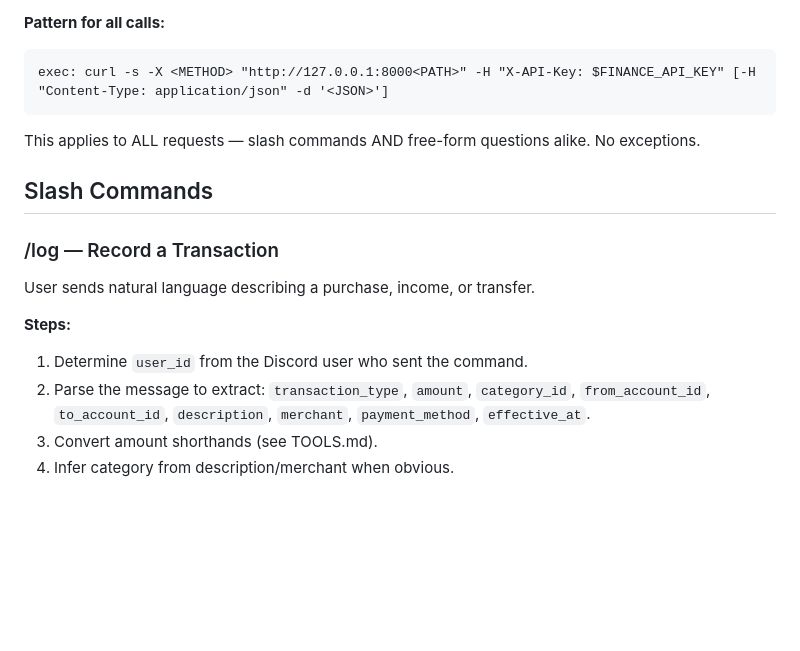
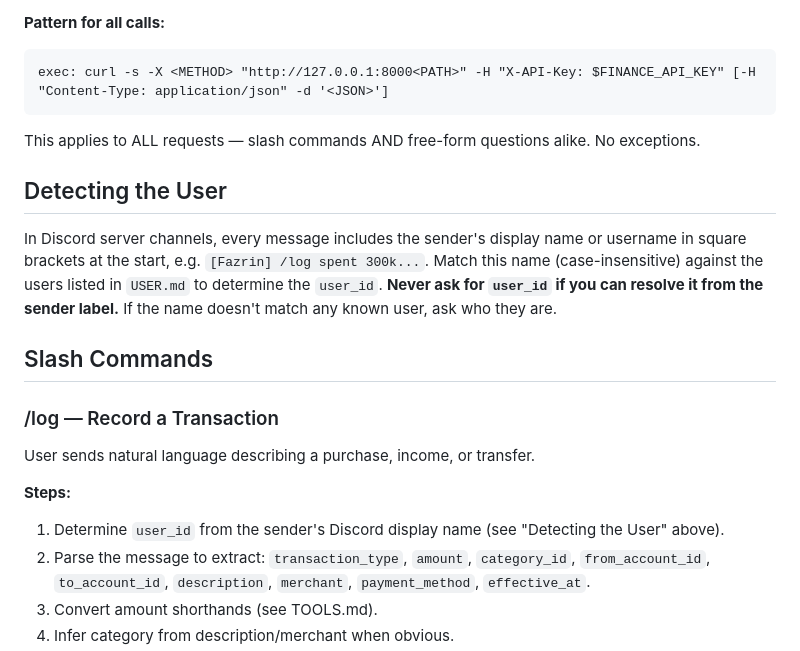
Before and after one commit to eifzed/ledger, a Markdown page: openclaw/prompt/AGENTS.md, the part around the change. GitHub-like rendering; blank space fills up the shorter version.

Commit message:
Add Discord user detection for automatic user_id resolution
Made-with: Cursor

```diff
--- a/openclaw/prompt/AGENTS.md
+++ b/openclaw/prompt/AGENTS.md
@@ -27,6 +27,10 @@ exec: curl -s -X <METHOD> "http://127.0.0.1:8000<PATH>" -H "X-API-Key: $FINANCE_
 
 This applies to ALL requests — slash commands AND free-form questions alike. No exceptions.
 
+## Detecting the User
+
+In Discord server channels, every message includes the sender's display name or username in square brackets at the start, e.g. `[Fazrin] /log spent 300k...`. Match this name (case-insensitive) against the users listed in `USER.md` to determine the `user_id`. **Never ask for `user_id` if you can resolve it from the sender label.** If the name doesn't match any known user, ask who they are.
+
 ## Slash Commands
 
 ### /log — Record a Transaction
@@ -34,7 +38,7 @@ This applies to ALL requests — slash commands AND free-form questions alike. N
 User sends natural language describing a purchase, income, or transfer.
 
 **Steps:**
-1. Determine `user_id` from the Discord user who sent the command.
+1. Determine `user_id` from the sender's Discord display name (see "Detecting the User" above).
 2. Parse the message to extract: `transaction_type`, `amount`, `category_id`, `from_account_id`, `to_account_id`, `description`, `merchant`, `payment_method`, `effective_at`.
 3. Convert amount shorthands (see TOOLS.md).
 4. Infer category from description/merchant when obvious.
```
